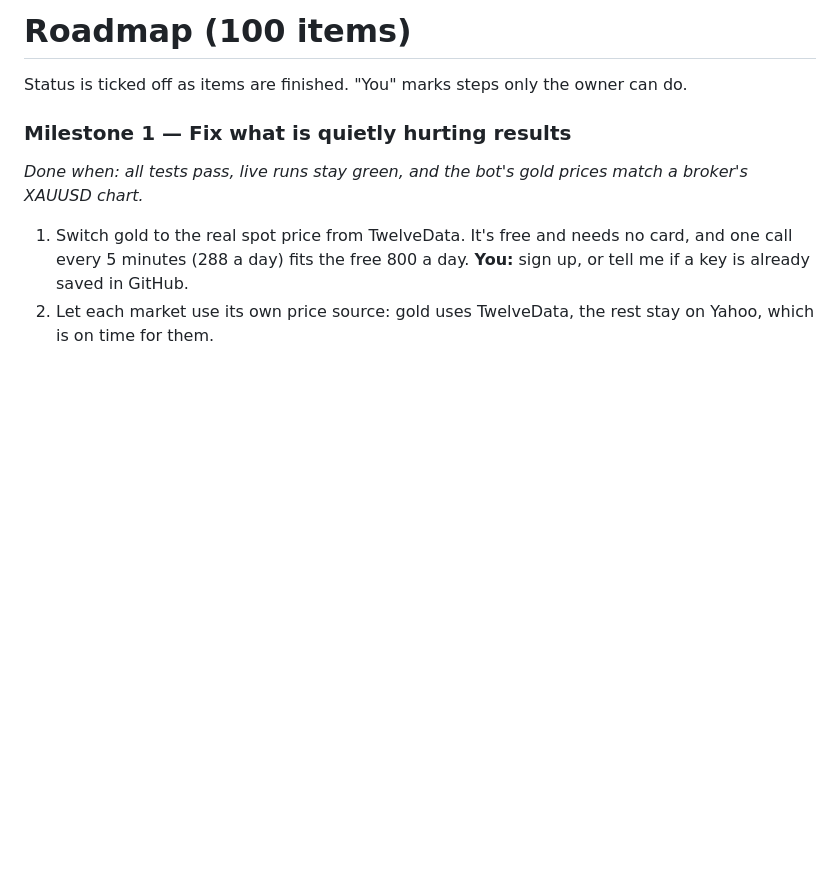
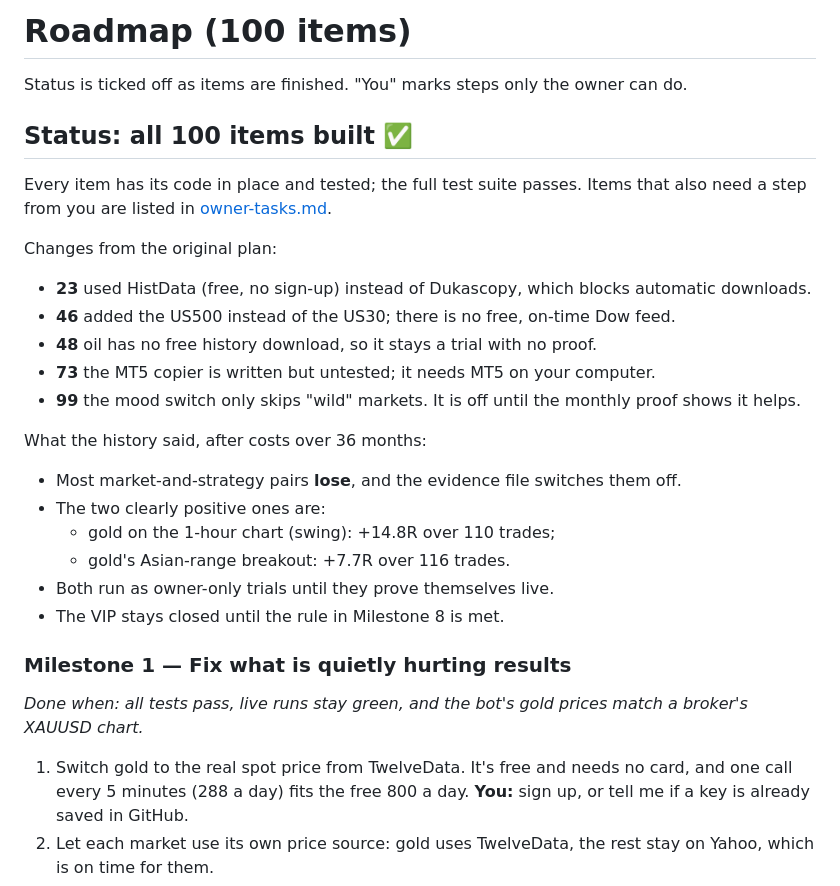
Before and after one commit to betizenab-svg/gold-bot, a Markdown page: docs/roadmap.md, the part around the change. GitHub-like rendering; blank space fills up the shorter version.

Commit message:
Roadmap status: all 100 items built; owner task list

```diff
--- a/docs/roadmap.md
+++ b/docs/roadmap.md
@@ -1,6 +1,24 @@
 # Roadmap (100 items)
 
 Status is ticked off as items are finished. "You" marks steps only the owner can do.
+
+## Status: all 100 items built ✅
+Every item has its code in place and tested; the full test suite passes. Items that also need a step from you are listed in [owner-tasks.md](owner-tasks.md).
+
+Changes from the original plan:
+- **23** used HistData (free, no sign-up) instead of Dukascopy, which blocks automatic downloads.
+- **46** added the US500 instead of the US30; there is no free, on-time Dow feed.
+- **48** oil has no free history download, so it stays a trial with no proof.
+- **73** the MT5 copier is written but untested; it needs MT5 on your computer.
+- **99** the mood switch only skips "wild" markets. It is off until the monthly proof shows it helps.
+
+What the history said, after costs over 36 months:
+- Most market-and-strategy pairs **lose**, and the evidence file switches them off.
+- The two clearly positive ones are:
+  - gold on the 1-hour chart (swing): +14.8R over 110 trades;
+  - gold's Asian-range breakout: +7.7R over 116 trades.
+- Both run as owner-only trials until they prove themselves live.
+- The VIP stays closed until the rule in Milestone 8 is met.
 
 ### Milestone 1 — Fix what is quietly hurting results
 *Done when: all tests pass, live runs stay green, and the bot's gold prices match a broker's XAUUSD chart.*
```
Also changed, not shown: docs/owner-tasks.md (added, +99 -0 lines).
